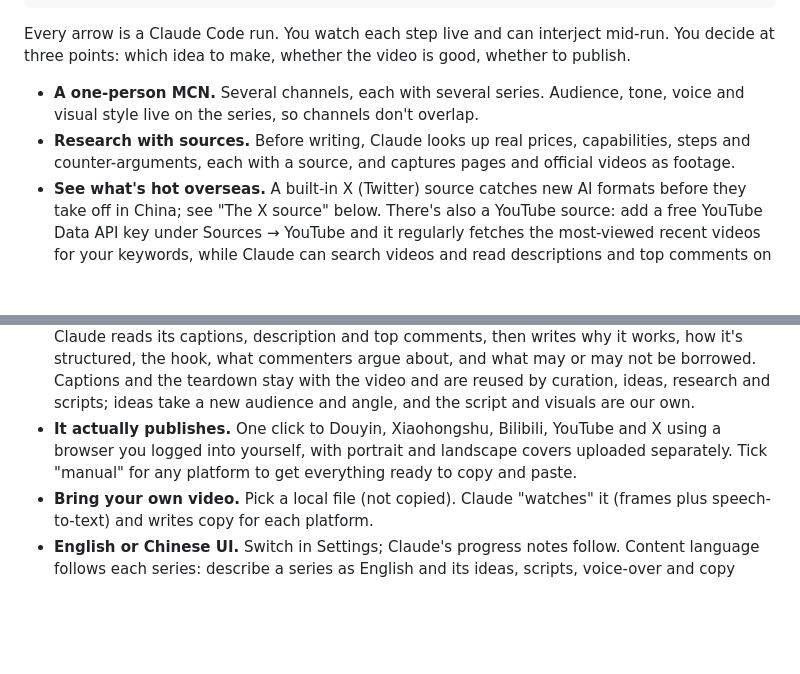
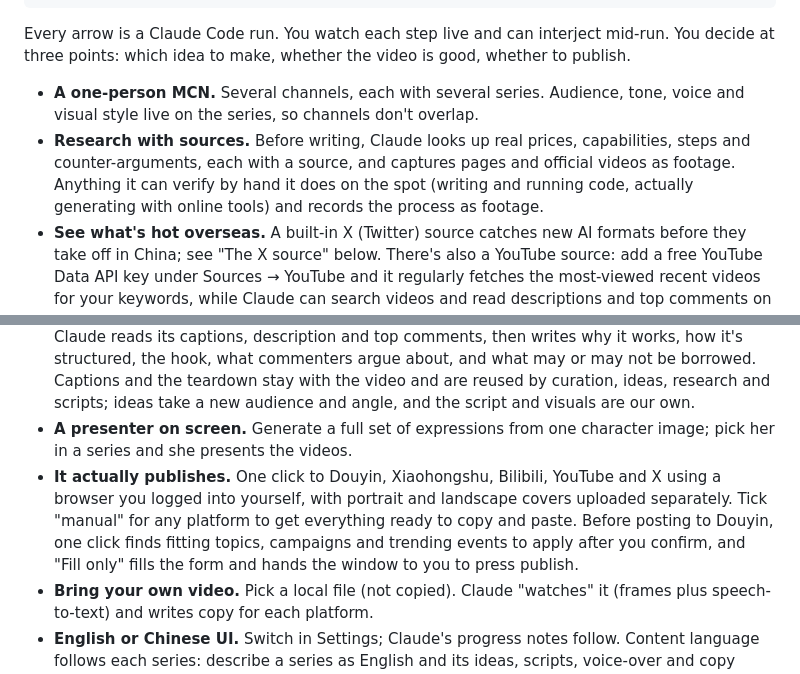
Before and after one commit to ymybxx/SoloMCN, a Markdown page: README.en.md, 2 parts joined by grey strips. Rendered like a GitHub page; blank space fills up the shorter version.

Commit message:
docs: hands-on research, presenter characters and Douyin topic picking in the README

```diff
--- a/README.en.md
+++ b/README.en.md
@@ -55,11 +55,12 @@ Trending lists + X ─→ Curate topics ─→ Ideas per channel ─→ Sourced
 Every arrow is a Claude Code run. You watch each step live and can interject mid-run. You decide at three points: which idea to make, whether the video is good, whether to publish.
 
 - **A one-person MCN.** Several channels, each with several series. Audience, tone, voice and visual style live on the series, so channels don't overlap.
-- **Research with sources.** Before writing, Claude looks up real prices, capabilities, steps and counter-arguments, each with a source, and captures pages and official videos as footage.
+- **Research with sources.** Before writing, Claude looks up real prices, capabilities, steps and counter-arguments, each with a source, and captures pages and official videos as footage. Anything it can verify by hand it does on the spot (writing and running code, actually generating with online tools) and records the process as footage.
 - **See what's hot overseas.** A built-in X (Twitter) source catches new AI formats before they take off in China; see "The X source" below. There's also a YouTube source: add a free YouTube Data API key under Sources → YouTube and it regularly fetches the most-viewed recent videos for your keywords, while Claude can search videos and read descriptions and top comments on its own.
 - **Edit real footage.** For idol stages, concert fancams or variety-show moments, research searches Bilibili, finds the moments viewers react to most from danmaku density, and clips whole fancams as footage. The video step aligns several performances of the same song to one audio track and cuts on the beat, for an outfit-change edit or a stage montage. Log in to a secondary Bilibili account under Channels → Bilibili popular videos to get 1080P clips.
 - **Learn from hits, make your own.** Click "Teardown" on a YouTube video in the feed and Claude reads its captions, description and top comments, then writes why it works, how it's structured, the hook, what commenters argue about, and what may or may not be borrowed. Captions and the teardown stay with the video and are reused by curation, ideas, research and scripts; ideas take a new audience and angle, and the script and visuals are our own.
-- **It actually publishes.** One click to Douyin, Xiaohongshu, Bilibili, YouTube and X using a browser you logged into yourself, with portrait and landscape covers uploaded separately. Tick "manual" for any platform to get everything ready to copy and paste.
+- **A presenter on screen.** Generate a full set of expressions from one character image; pick her in a series and she presents the videos.
+- **It actually publishes.** One click to Douyin, Xiaohongshu, Bilibili, YouTube and X using a browser you logged into yourself, with portrait and landscape covers uploaded separately. Tick "manual" for any platform to get everything ready to copy and paste. Before posting to Douyin, one click finds fitting topics, campaigns and trending events to apply after you confirm, and "Fill only" fills the form and hands the window to you to press publish.
 - **Bring your own video.** Pick a local file (not copied). Claude "watches" it (frames plus speech-to-text) and writes copy for each platform.
 - **English or Chinese UI.** Switch in Settings; Claude's progress notes follow. Content language follows each series: describe a series as English and its ideas, scripts, voice-over and copy come out in English.
 
```
Also changed, not shown: README.md (+3 -2 lines).
